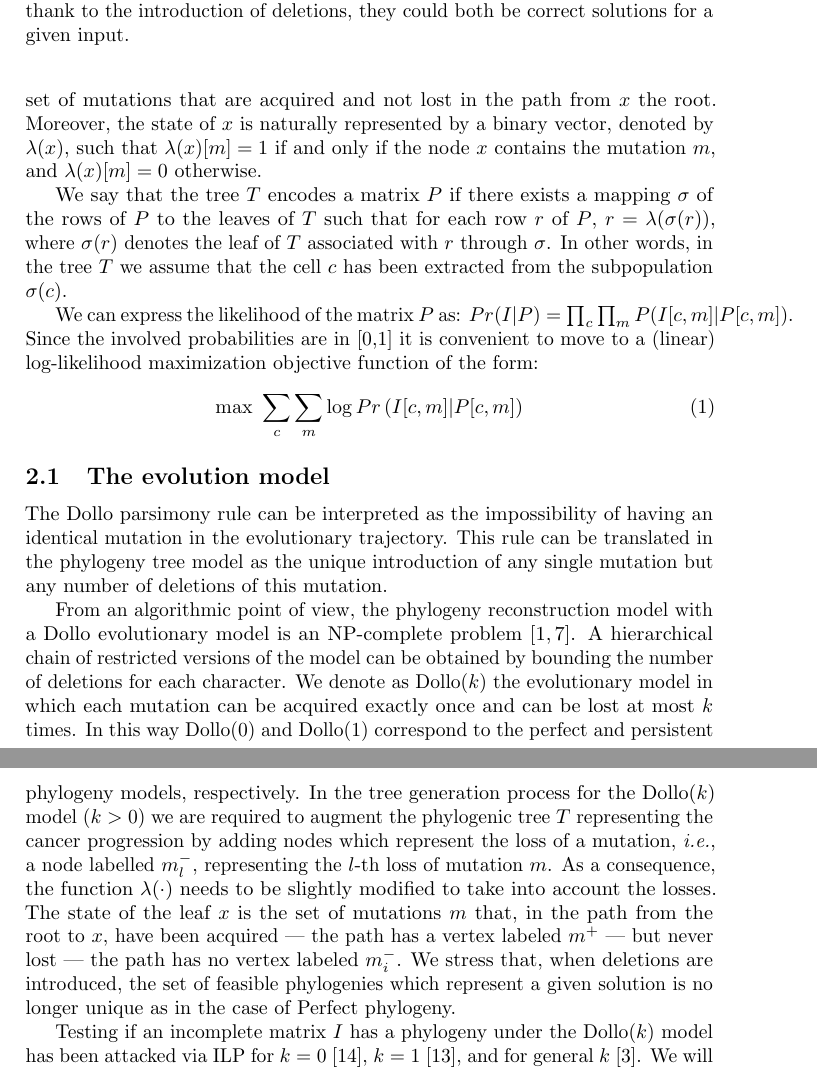
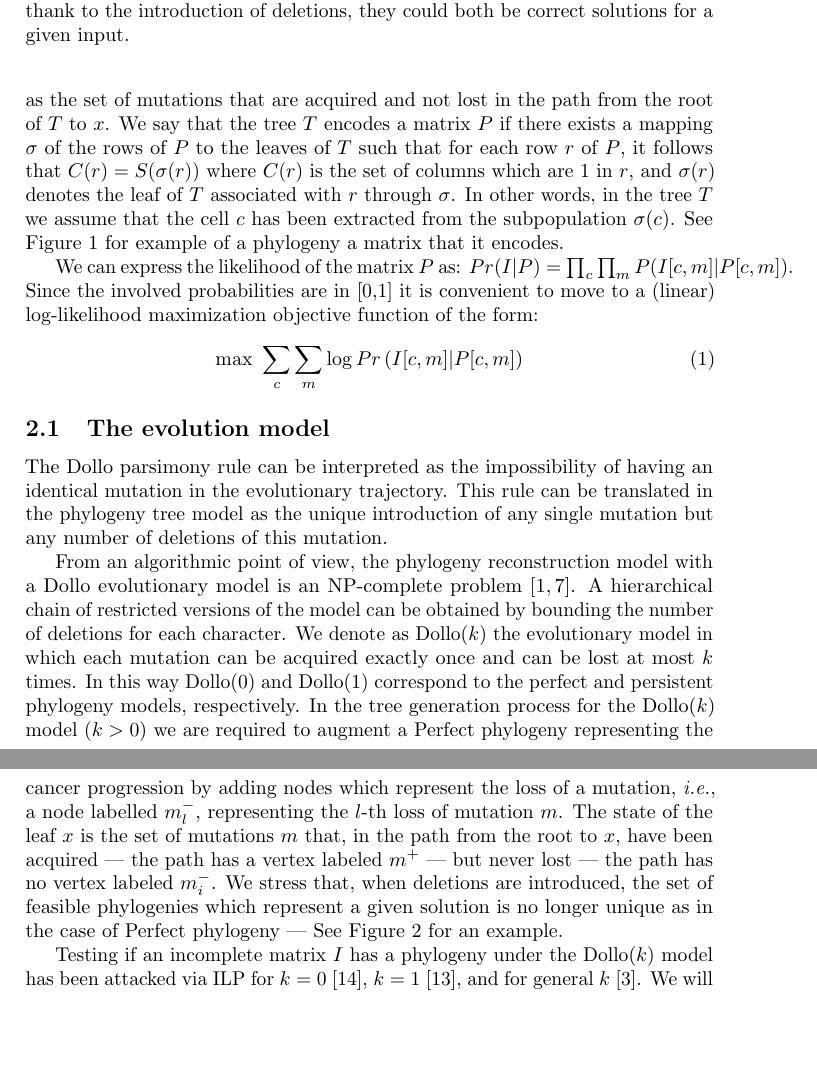
Before and after one commit to AlgoLab/gppf, a LaTeX paper (paper/single-cell-ilp.tex): two parts of pages 4 and 5 of 10, joined at a grey line, cut so that both start at the same text, the shorter picture padded with empty space. Compiled offline with pdfLaTeX.

Commit message:
get rid of the notion of \lambda

```diff
--- a/paper/single-cell-ilp.tex
+++ b/paper/single-cell-ilp.tex
@@ -259,19 +259,17 @@ factor into the objective function.
 % Thus, $Pr(I[c,m] = ?|P[c,m] = 1) = Pr(I[c,m] = ?|P[c,m] = 0) = 1$.
 
 A phylogeny is a rooted labeled tree $T$, where the label set
-corresponds to the set of mutation gains and losses.  The state of a
-leaf $x$ is defined as the set of mutations that are acquired and not
-lost in the path from $x$ the root.  Moreover, the state of $x$ is
-naturally represented by a binary vector, denoted by $\lambda(x)$,
-such that $\lambda(x)[m]=1$ if and only if the node $x$ contains the
-mutation $m$, and $\lambda(x)[m]=0$ otherwise.
-
-We say that the tree $T$ encodes a matrix $P$ if there exists a
-mapping $\sigma$ of the rows of $P$ to the leaves of $T$ such that for
-each row $r$ of $P$, $r=\lambda(\sigma(r))$, where $\sigma(r)$ denotes
-the leaf of $T$ associated with $r$ through $\sigma$.  In other words,
-in the tree $T$ we assume that the cell $c$ has been extracted from
-the subpopulation $\sigma(c)$.
+corresponds to the set of mutation gains and losses.  The state $S(x)$
+of a leaf $x$ in $T$ is defined as the set of mutations that are
+acquired and not lost in the path from the root of $T$ to $x$.  We say
+that the tree $T$ encodes a matrix $P$ if there exists a mapping
+$\sigma$ of the rows of $P$ to the leaves of $T$ such that for each
+row $r$ of $P$, it follows that $C(r)=S(\sigma(r))$ where $C(r)$ is
+the set of columns which are 1 in $r$, and $\sigma(r)$ denotes the
+leaf of $T$ associated with $r$ through $\sigma$.  In other words, in
+the tree $T$ we assume that the cell $c$ has been extracted from the
+subpopulation $\sigma(c)$.  See Figure~\ref{fig:dollo} for example of
+a phylogeny a matrix that it encodes.
 
 \begin{figure}[!tb]
   \begin{minipage}{0.72\linewidth}
@@ -323,17 +321,16 @@ evolutionary model in which each mutation can be acquired exactly once
 and can be lost at most $k$ times.  In this way Dollo($0$) and
 Dollo($1$) correspond to the perfect and persistent phylogeny models,
 respectively.  In the tree generation process for the Dollo($k$) model
-($k>0$) we are required to augment the phylogenic tree $T$
-representing the cancer progression by adding nodes which represent
-the loss of a mutation, \ie, a node labelled $m^-_l$, representing the
-$l$-th loss of mutation $m$.  As a consequence, the function
-$\lambda(\cdot)$ needs to be slightly modified to take into account
-the losses.  The state of the leaf $x$ is the set of mutations $m$
-that, in the path from the root to $x$, have been acquired --- the
+($k>0$) we are required to augment a Perfect phylogeny representing
+the cancer progression by adding nodes which represent the loss of a
+mutation, \ie, a node labelled $m^-_l$, representing the $l$-th loss
+of mutation $m$.  The state of the leaf $x$ is the set of mutations
+$m$ that, in the path from the root to $x$, have been acquired --- the
 path has a vertex labeled $m^{+}$ --- but never lost --- the path has
 no vertex labeled $m_{i}^{-}$.  We stress that, when deletions are
 introduced, the set of feasible phylogenies which represent a given
-solution is no longer unique as in the case of Perfect phylogeny.
+solution is no longer unique as in the case of Perfect phylogeny ---
+See Figure~\ref{fig:dollo_non_unique} for an example.
 % We can see that switching the labels of nodes $b^-$ and $d^-$ in Figure~\ref{fig:dollo} produces a different tree which is still a solution of the proposed input matrix.
 % Moreover we see that ancestral relationship between characters is different in both representations.
 % When the number of cells, mutations and possible deletions increases, and with the noise caused by false calls and missing entries, this problem is greatly amplified, causing the number of different cancer progression phylogenies which equally explain the same input, to explode. A more complex example can be seen in Figure~\ref{fig:dollo_non_unique} where a different order of mutations and a different set of deletions can equally explain a given input.
```
